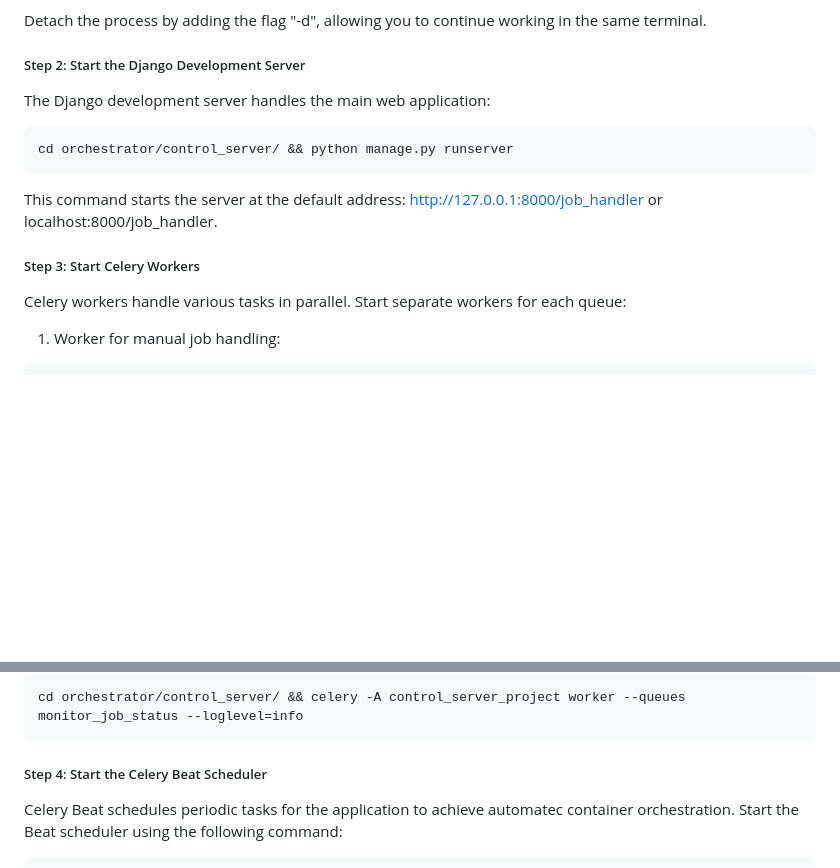
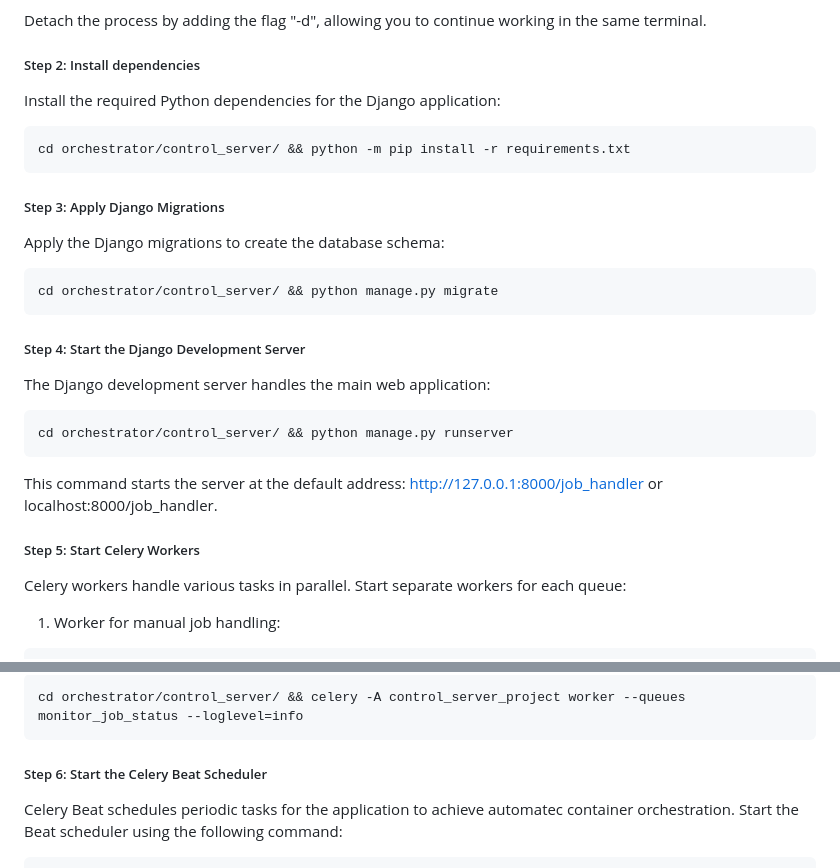
Before and after one commit to TBDM-24-25/SampleGen-Orchestrator, a Markdown page: README.md, 2 parts joined by grey strips. Rendered like a GitHub page; blank space fills up the shorter version.

Commit message:
added some steps for job handler deployment

````diff
--- a/README.md
+++ b/README.md
@@ -171,14 +171,26 @@ This command will spin up two Redis in a containers.
 
 Detach the process by adding the flag "-d", allowing you to continue working in the same terminal.
 
-##### Step 2: Start the Django Development Server
+##### Step 2: Install dependencies
+Install the required Python dependencies for the Django application:
+```bash
+cd orchestrator/control_server/ && python -m pip install -r requirements.txt
+```
+
+##### Step 3: Apply Django Migrations
+Apply the Django migrations to create the database schema:
+```bash
+cd orchestrator/control_server/ && python manage.py migrate
+```
+
+##### Step 4: Start the Django Development Server
 The Django development server handles the main web application:
 ```bash
 cd orchestrator/control_server/ && python manage.py runserver
 ```
 This command starts the server at the default address: http://127.0.0.1:8000/job_handler or localhost:8000/job_handler.
 
-##### Step 3: Start Celery Workers
+##### Step 5: Start Celery Workers
 Celery workers handle various tasks in parallel. Start separate workers for each queue:
 
 1. Worker for manual job handling:
@@ -201,7 +213,7 @@ cd orchestrator/control_server/ && celery -A control_server_project worker --que
 cd orchestrator/control_server/ && celery -A control_server_project worker --queues monitor_job_status --loglevel=info
 ```
 
-##### Step 4: Start the Celery Beat Scheduler
+##### Step 6: Start the Celery Beat Scheduler
 Celery Beat schedules periodic tasks for the application to achieve automatec container orchestration. Start the Beat scheduler using the following command:
 ```bash
 cd orchestrator/control_server/ && celery -A control_server_project beat --loglevel=info --scheduler django_celery_beat.schedulers:DatabaseScheduler
````
